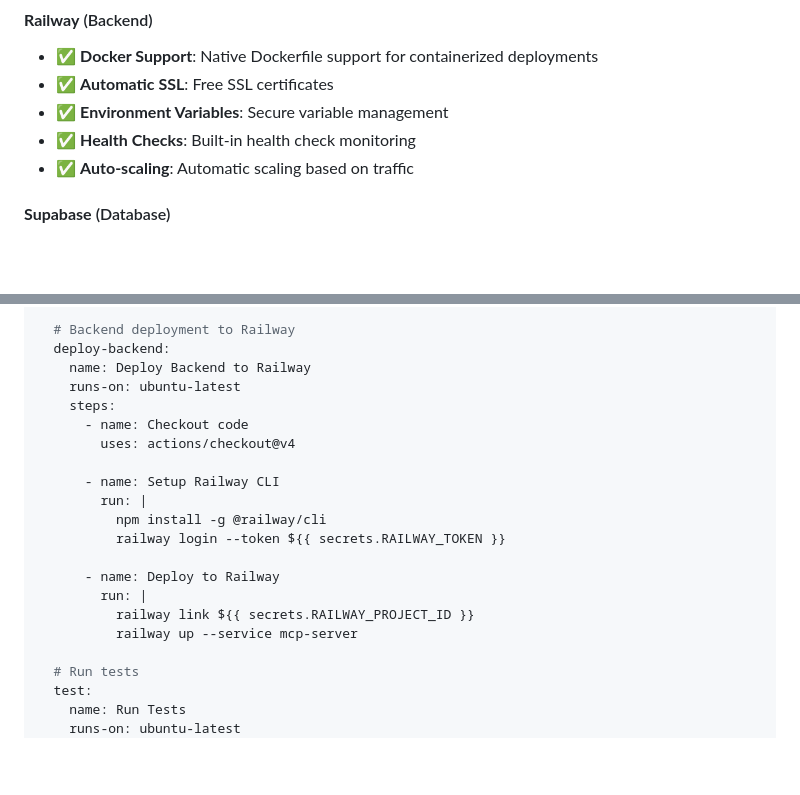
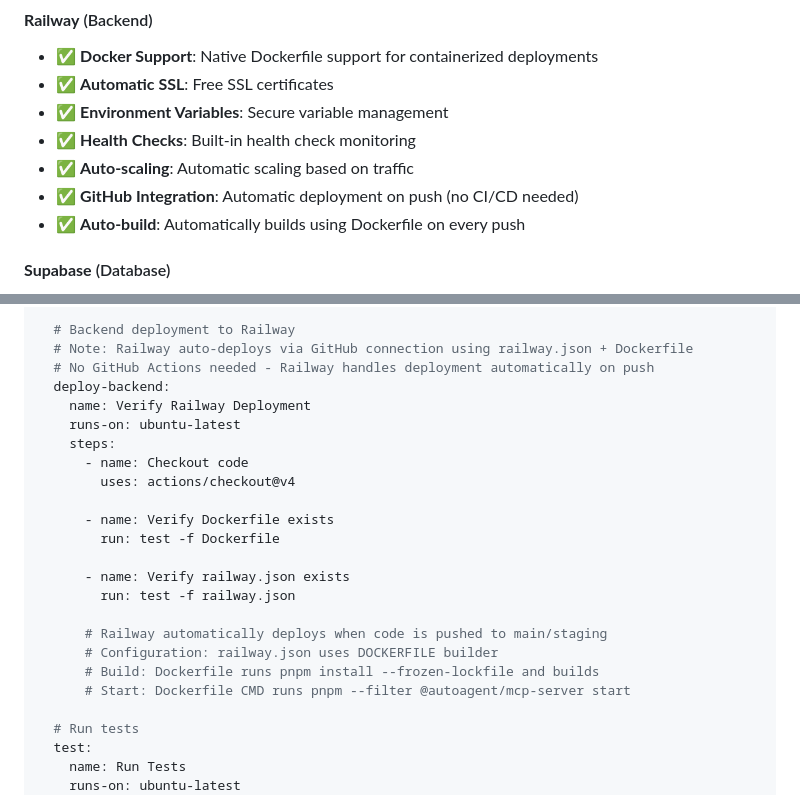
Before and after one commit to wilsonpartyof5/autoagent, a Markdown page: docs/deployment/autoagent-deployment-plan.md, 2 parts joined by grey strips. Drawn GitHub-style; blank space fills up the shorter version.

```diff
--- a/docs/deployment/autoagent-deployment-plan.md
+++ b/docs/deployment/autoagent-deployment-plan.md
@@ -98,6 +98,8 @@ AutoAgent/
 - ✅ **Environment Variables**: Secure variable management
 - ✅ **Health Checks**: Built-in health check monitoring
 - ✅ **Auto-scaling**: Automatic scaling based on traffic
+- ✅ **GitHub Integration**: Automatic deployment on push (no CI/CD needed)
+- ✅ **Auto-build**: Automatically builds using Dockerfile on every push
 
 #### **Supabase** (Database)
 - ✅ **Managed Postgres**: Serverless PostgreSQL with automatic backups
@@ -292,22 +294,25 @@ jobs:
           vercel-args: '--prod' # Use '--preview' for staging
 
   # Backend deployment to Railway
+  # Note: Railway auto-deploys via GitHub connection using railway.json + Dockerfile
+  # No GitHub Actions needed - Railway handles deployment automatically on push
   deploy-backend:
-    name: Deploy Backend to Railway
+    name: Verify Railway Deployment
     runs-on: ubuntu-latest
     steps:
       - name: Checkout code
         uses: actions/checkout@v4
 
-      - name: Setup Railway CLI
-        run: |
-          npm install -g @railway/cli
-          railway login --token ${{ secrets.RAILWAY_TOKEN }}
+      - name: Verify Dockerfile exists
+        run: test -f Dockerfile
 
-      - name: Deploy to Railway
-        run: |
-          railway link ${{ secrets.RAILWAY_PROJECT_ID }}
-          railway up --service mcp-server
+      - name: Verify railway.json exists
+        run: test -f railway.json
+
+      # Railway automatically deploys when code is pushed to main/staging
+      # Configuration: railway.json uses DOCKERFILE builder
+      # Build: Dockerfile runs pnpm install --frozen-lockfile and builds
+      # Start: Dockerfile CMD runs pnpm --filter @autoagent/mcp-server start
 
   # Run tests
   test:
```
Also changed, not shown: other parts of docs/deployment/autoagent-deployment-plan.md (+50 -18 lines).
